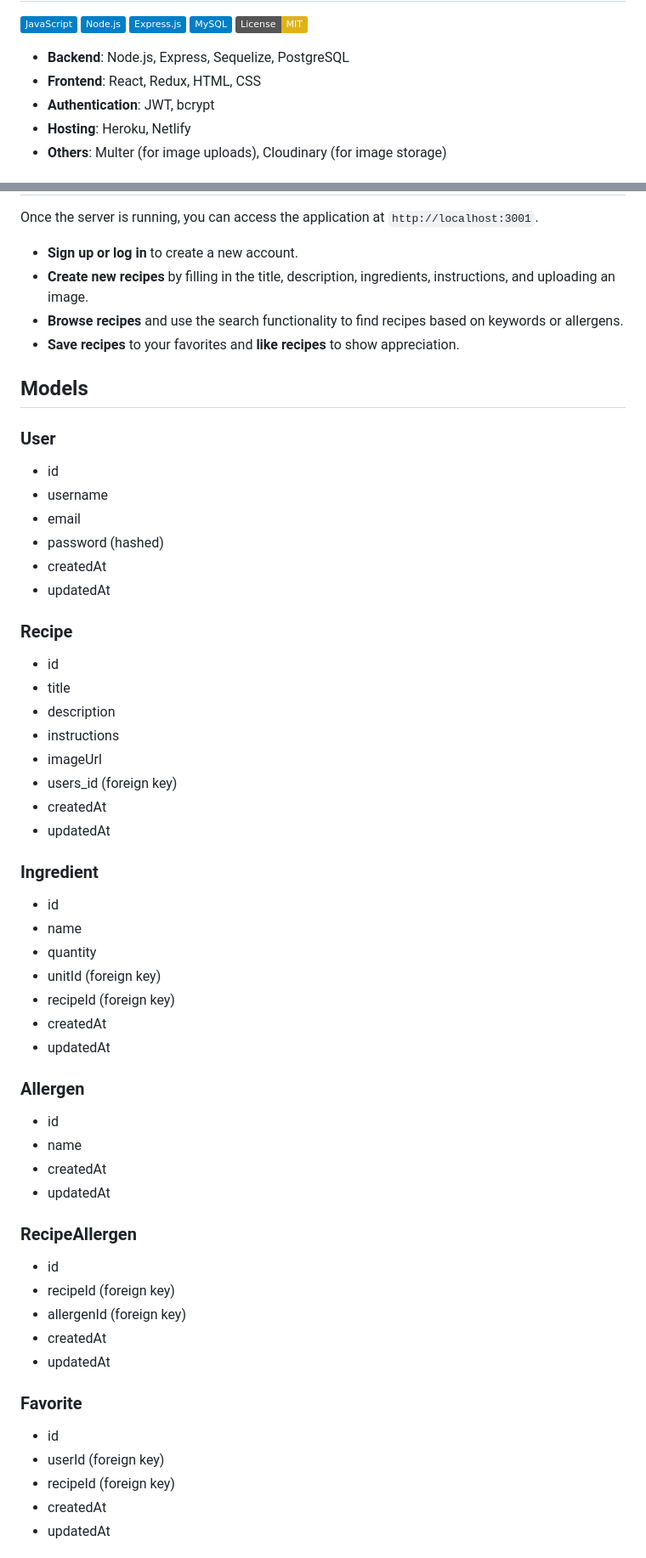
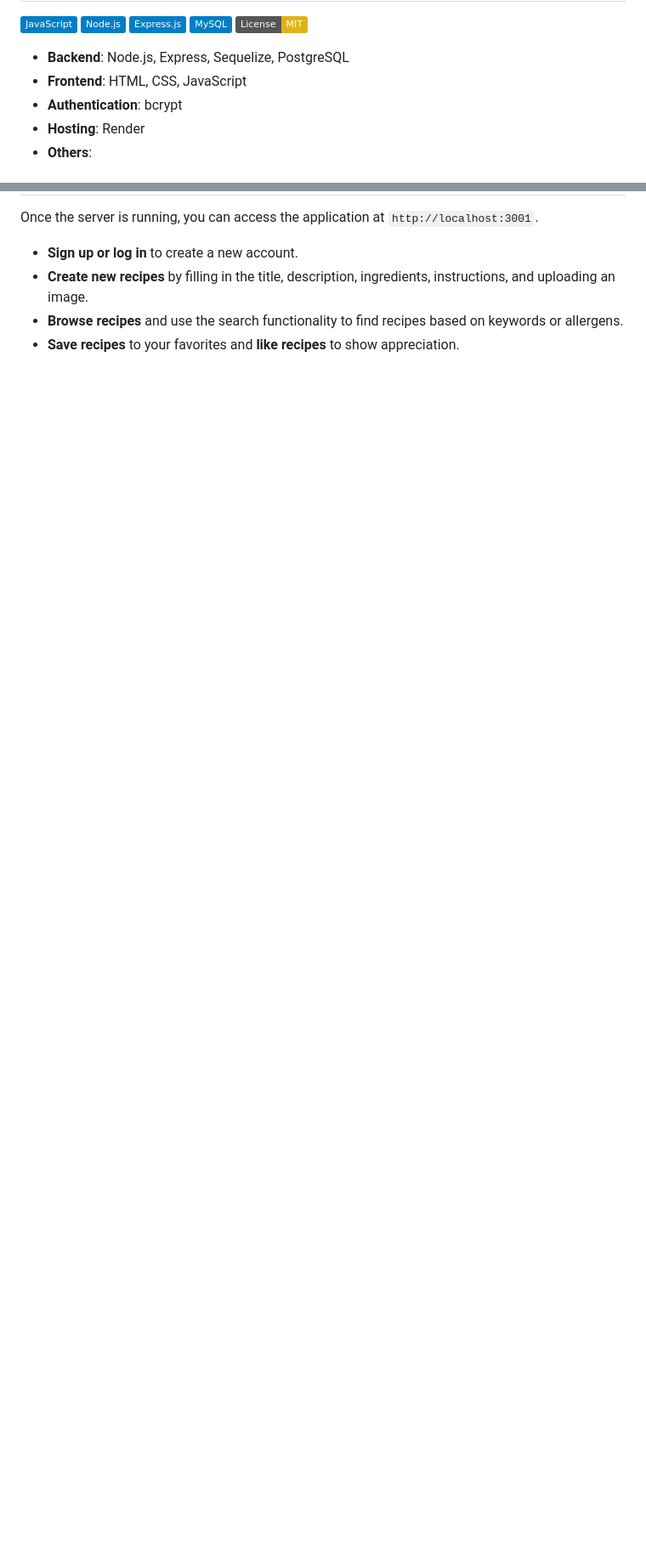
Before and after one commit to andrewhamerly/flavor-saver, a Markdown page: README.md, 2 parts joined by grey strips. Shown: that part at 85% size. Rendered like a GitHub page; badges without logos; blank space fills up the shorter version.

```diff
--- a/README.md
+++ b/README.md
@@ -51,8 +50,8 @@ Website: [www.flavorsaverapp.com](http://www.flavorsaverapp.com)
 ![JavaScript](https://img.shields.io/badge/JavaScript-blue) ![Node.js](https://img.shields.io/badge/Node.js-blue) ![Express.js](https://img.shields.io/badge/Express.js-blue) ![MySQL](https://img.shields.io/badge/MySQL-blue) ![License](https://img.shields.io/badge/License-MIT-yellow.svg)
 
 - **Backend**: Node.js, Express, Sequelize, PostgreSQL
-- **Frontend**: React, Redux, HTML, CSS
-- **Authentication**: JWT, bcrypt
-- **Hosting**: Heroku, Netlify
-- **Others**: Multer (for image uploads), Cloudinary (for image storage)
+- **Frontend**: HTML, CSS, JavaScript
+- **Authentication**: bcrypt
+- **Hosting**: Render
+- **Others**:
 
@@ -69,52 +68,3 @@ Once the server is running, you can access the application at `http://localhost:
 - **Browse recipes** and use the search functionality to find recipes based on keywords or allergens.
 - **Save recipes** to your favorites and **like recipes** to show appreciation.
 
-## <span style="color: orange;">Models</span>
-
-### User
-- id
-- username
-- email
-- password (hashed)
-- createdAt
-- updatedAt
-
-### Recipe
-- id
-- title
-- description
-- instructions
-- imageUrl
-- users_id (foreign key)
-- createdAt
-- updatedAt
-
-### Ingredient
-- id
-- name
-- quantity
-- unitId (foreign key)
-- recipeId (foreign key)
-- createdAt
-- updatedAt
-
-### Allergen
-- id
-- name
-- createdAt
-- updatedAt
-
-### RecipeAllergen
-- id
-- recipeId (foreign key)
-- allergenId (foreign key)
-- createdAt
-- updatedAt
-
-### Favorite
-- id
-- userId (foreign key)
-- recipeId (foreign key)
-- createdAt
-- updatedAt
-
```
Also changed, not shown: other parts of README.md (+28 -42 lines).
